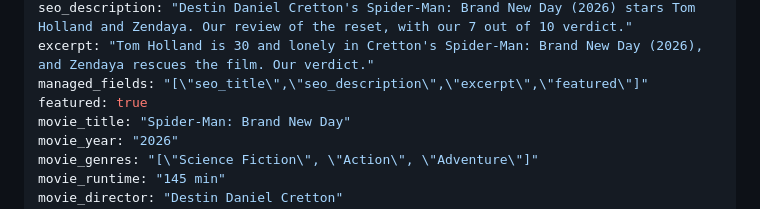
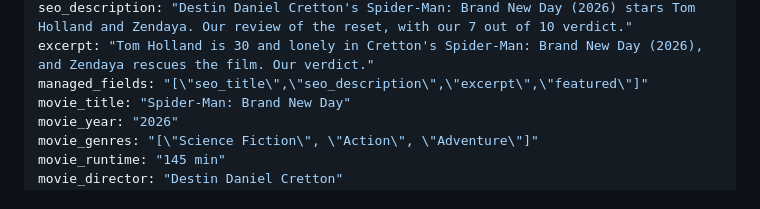
Before and after one commit to devrahmanbd/extramovies, a Markdown page: seeds/extramovies/spider-man-brand-new-day-2026-review.md, the part around the change. Drawn GitHub-style.

Commit message:
chore(seeds): do not flag the store review on the discovery theme (og:image regression, no H1 upside)

```diff
--- a/seeds/extramovies/spider-man-brand-new-day-2026-review.md
+++ b/seeds/extramovies/spider-man-brand-new-day-2026-review.md
@@ -9,7 +9,6 @@ seo_title: "Spider-Man: Brand New Day Review (2026): Is It Worth It?"
 seo_description: "Destin Daniel Cretton's Spider-Man: Brand New Day (2026) stars Tom Holland and Zendaya. Our review of the reset, with our 7 out of 10 verdict."
 excerpt: "Tom Holland is 30 and lonely in Cretton's Spider-Man: Brand New Day (2026), and Zendaya rescues the film. Our verdict."
 managed_fields: "[\"seo_title\",\"seo_description\",\"excerpt\",\"featured\"]"
-featured: true
 movie_title: "Spider-Man: Brand New Day"
 movie_year: "2026"
 movie_genres: "[\"Science Fiction\", \"Action\", \"Adventure\"]"
```
